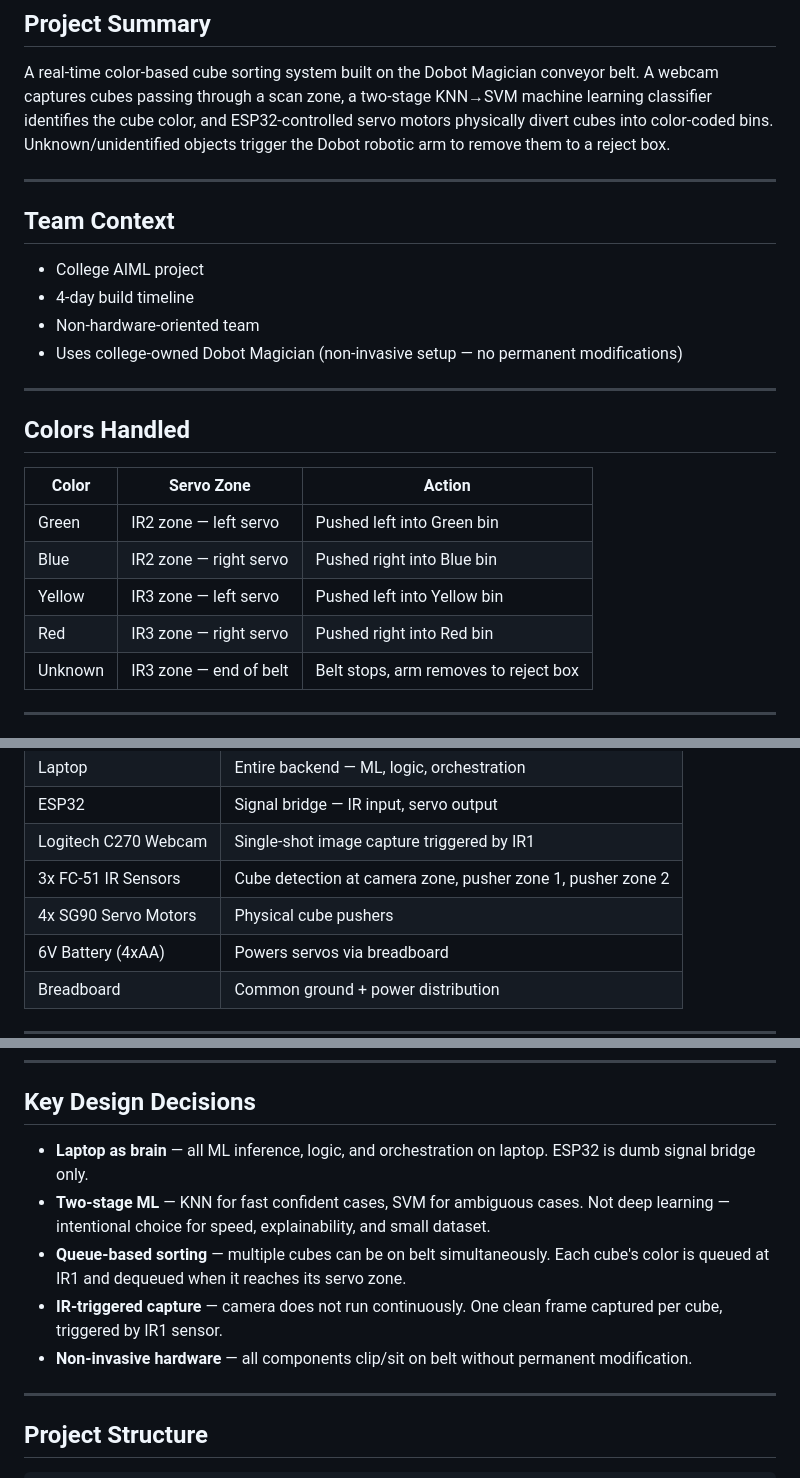
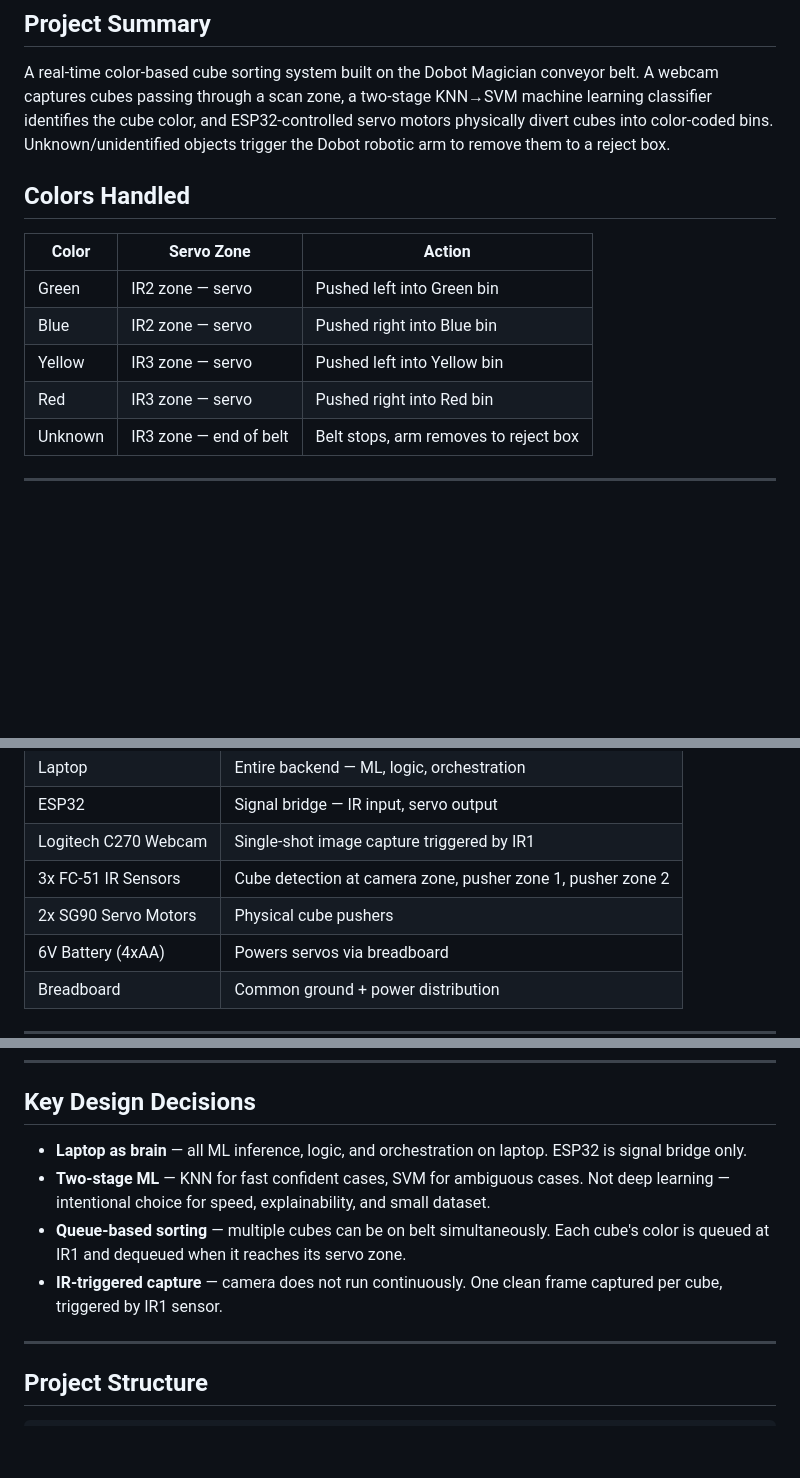
Before and after one commit to Poorna36/Dobot_sort, a Markdown page: README.md, 3 parts joined by grey strips. Drawn GitHub-style; blank space fills up the shorter version.

```diff
--- a/README.md
+++ b/README.md
@@ -7,25 +7,16 @@
 
 A real-time color-based cube sorting system built on the Dobot Magician conveyor belt. A webcam captures cubes passing through a scan zone, a two-stage KNN→SVM machine learning classifier identifies the cube color, and ESP32-controlled servo motors physically divert cubes into color-coded bins. Unknown/unidentified objects trigger the Dobot robotic arm to remove them to a reject box.
 
----
 
-## Team Context
-
-- College AIML project
-- 4-day build timeline
-- Non-hardware-oriented team
-- Uses college-owned Dobot Magician (non-invasive setup — no permanent modifications)
-
----
 
 ## Colors Handled
 
 | Color | Servo Zone | Action |
 |---|---|---|
-| Green | IR2 zone — left servo | Pushed left into Green bin |
-| Blue | IR2 zone — right servo | Pushed right into Blue bin |
-| Yellow | IR3 zone — left servo | Pushed left into Yellow bin |
-| Red | IR3 zone — right servo | Pushed right into Red bin |
+| Green | IR2 zone —  servo | Pushed left into Green bin |
+| Blue | IR2 zone —  servo | Pushed right into Blue bin |
+| Yellow | IR3 zone —  servo | Pushed left into Yellow bin |
+| Red | IR3 zone —  servo | Pushed right into Red bin |
 | Unknown | IR3 zone — end of belt | Belt stops, arm removes to reject box |
 
 ---
@@ -39,7 +30,7 @@ A real-time color-based cube sorting system built on the Dobot Magician conveyor
 | ESP32 | Signal bridge — IR input, servo output |
 | Logitech C270 Webcam | Single-shot image capture triggered by IR1 |
 | 3x FC-51 IR Sensors | Cube detection at camera zone, pusher zone 1, pusher zone 2 |
-| 4x SG90 Servo Motors | Physical cube pushers |
+| 2x SG90 Servo Motors | Physical cube pushers |
 | 6V Battery (4xAA) | Powers servos via breadboard |
 | Breadboard | Common ground + power distribution |
 
@@ -81,11 +72,10 @@ The system uses a robust 3-stage computer vision and machine learning pipeline t
 
 ## Key Design Decisions
 
-- **Laptop as brain** — all ML inference, logic, and orchestration on laptop. ESP32 is dumb signal bridge only.
+- **Laptop as brain** — all ML inference, logic, and orchestration on laptop. ESP32 is  signal bridge only.
 - **Two-stage ML** — KNN for fast confident cases, SVM for ambiguous cases. Not deep learning — intentional choice for speed, explainability, and small dataset.
 - **Queue-based sorting** — multiple cubes can be on belt simultaneously. Each cube's color is queued at IR1 and dequeued when it reaches its servo zone.
 - **IR-triggered capture** — camera does not run continuously. One clean frame captured per cube, triggered by IR1 sensor.
-- **Non-invasive hardware** — all components clip/sit on belt without permanent modification.
 
 ---
 
```
